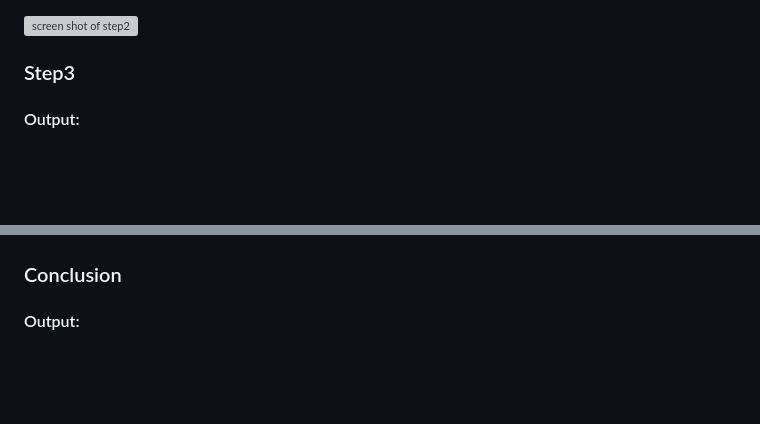
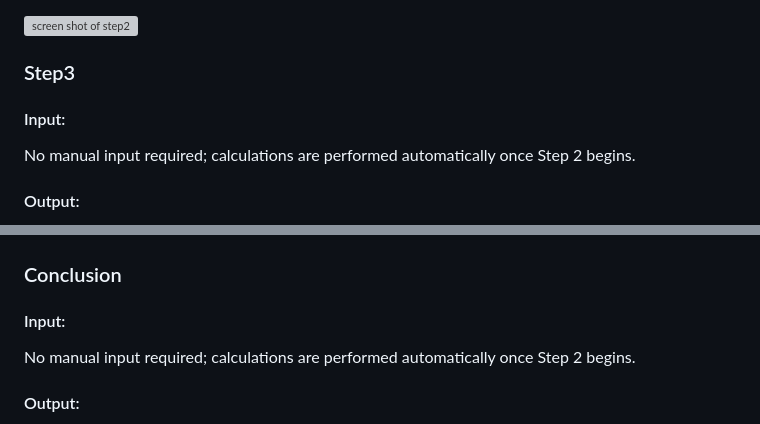
Before and after one commit to xiaorudong/Escort, a Markdown page: vignettes/shiny_vignette.md, 2 parts joined by grey strips. GitHub-like rendering; blank space fills up the shorter version; grey boxes are pictures that could not be loaded.

```diff
--- a/vignettes/shiny_vignette.md
+++ b/vignettes/shiny_vignette.md
@@ -50,12 +50,16 @@ Examine the distribution of cells in the embeddings. A higher value indicates a
 ![screen shot of step2](shiny_step2.png)
 
 ### Step3
+#### Input:
+No manual input required; calculations are performed automatically once Step 2 begins.
 #### Output:
 Utilizing the embedding-specific trajectory, Escort estimates the proportion of cells with ambiguous projections along the trajectory, displaying the results in a table. A higher value indicates more ambiguous cells in the embeddings.
 ![screen shot of step3](shiny_step3.png)
 
 
 ### Conclusion
+#### Input:
+No manual input required; calculations are performed automatically once Step 2 begins.
 #### Output:
 **Evaluation Table** <br/>
 Based on the three-step evaluation, Escort establishes a realistic and standardized benchmark scoring system ranging from negative infinity to two. Higher scores indicate better performance. Embeddings with a score greater than zero are recommended, while those with a score less than or equal to zero are considered non-recommended. Users can easily identify optimal embedding choices for constructing a trajectory through this scoring system. The conclusive results, featuring embeddings and trajectories, are presented in a table sorted by score. <br/>
```
